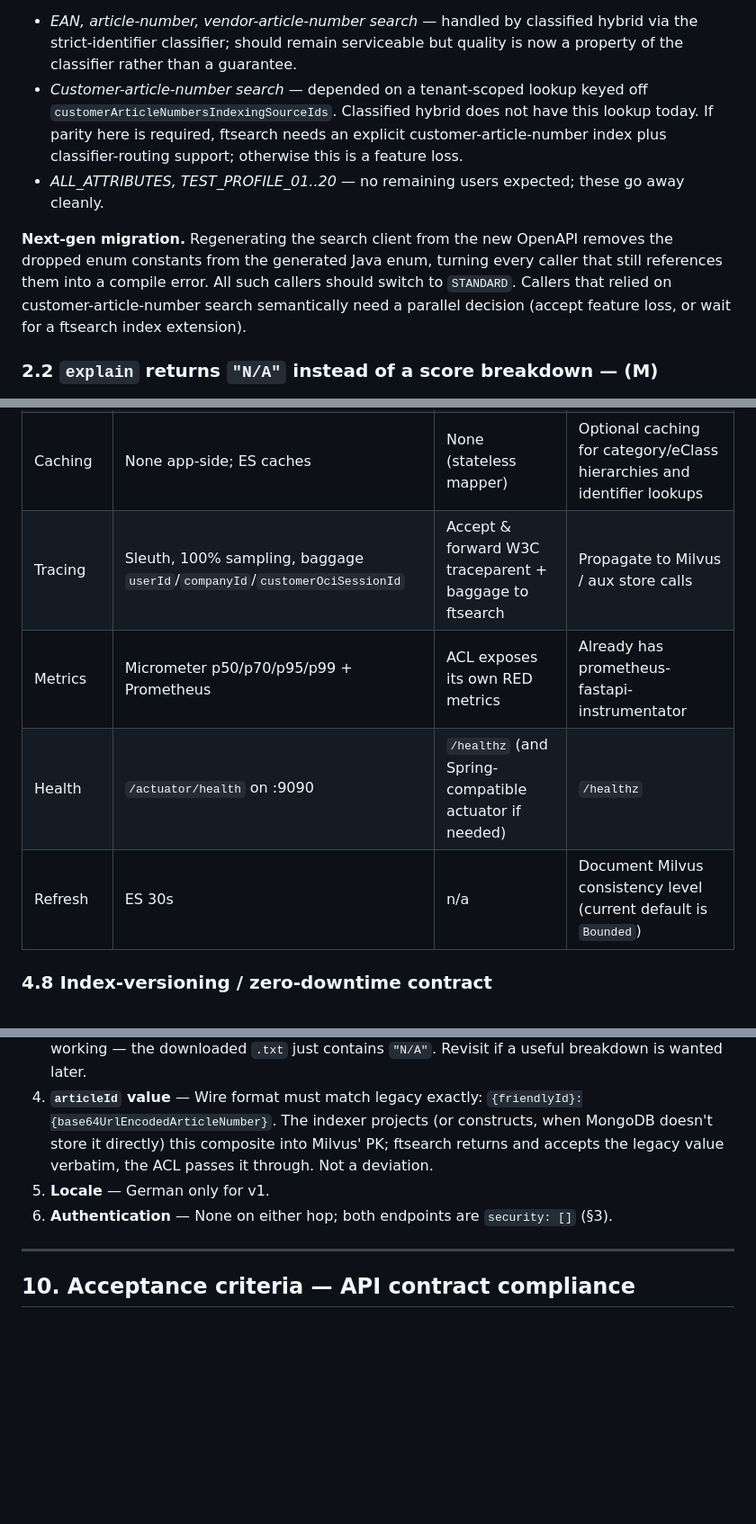
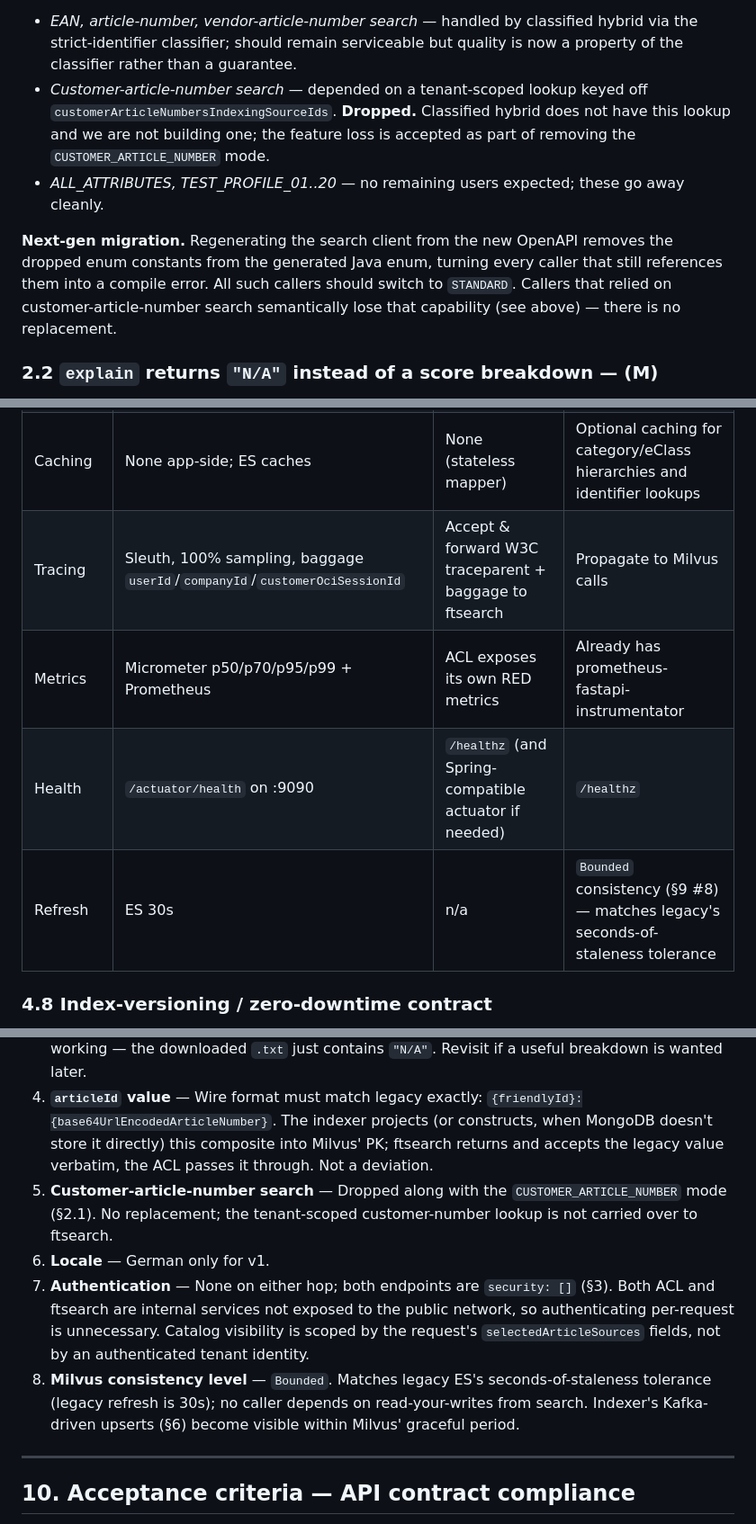
Before and after one commit to mxgr7/simplesystem-embedding, a Markdown page: issues/article-search-replacement-spec.md, 3 parts joined by grey strips. Shown at 90% size. GitHub-like rendering; blank space fills up the shorter version.

```diff
--- a/issues/article-search-replacement-spec.md
+++ b/issues/article-search-replacement-spec.md
@@ -102,10 +102,10 @@ The ACL validates against its OpenAPI; ftsearch validates again as defense-in-de
 **Functional consequences.** Several legacy use cases lose their dedicated mode and fall through to classified hybrid:
 
 - *EAN, article-number, vendor-article-number search* — handled by classified hybrid via the strict-identifier classifier; should remain serviceable but quality is now a property of the classifier rather than a guarantee.
-- *Customer-article-number search* — depended on a tenant-scoped lookup keyed off `customerArticleNumbersIndexingSourceIds`. Classified hybrid does not have this lookup today. If parity here is required, ftsearch needs an explicit customer-article-number index plus classifier-routing support; otherwise this is a feature loss.
+- *Customer-article-number search* — depended on a tenant-scoped lookup keyed off `customerArticleNumbersIndexingSourceIds`. **Dropped.** Classified hybrid does not have this lookup and we are not building one; the feature loss is accepted as part of removing the `CUSTOMER_ARTICLE_NUMBER` mode.
 - *ALL_ATTRIBUTES, TEST_PROFILE_01..20* — no remaining users expected; these go away cleanly.
 
-**Next-gen migration.** Regenerating the search client from the new OpenAPI removes the dropped enum constants from the generated Java enum, turning every caller that still references them into a compile error. All such callers should switch to `STANDARD`. Callers that relied on customer-article-number search semantically need a parallel decision (accept feature loss, or wait for a ftsearch index extension).
+**Next-gen migration.** Regenerating the search client from the new OpenAPI removes the dropped enum constants from the generated Java enum, turning every caller that still references them into a compile error. All such callers should switch to `STANDARD`. Callers that relied on customer-article-number search semantically lose that capability (see above) — there is no replacement.
 
 ### 2.2 `explain` returns `"N/A"` instead of a score breakdown — (M)
 
@@ -327,10 +333,10 @@ The ACL adds one network hop on top of legacy search; ftsearch carries the heavy
 | Retries          | Spring Retry, max 5, 500ms base, 1.5× multiplier, max 5s delay             | Retry on transient ftsearch failures with same policy     | Internal retries on Milvus + auxiliary calls                              |
 | Timeouts         | Implicit Spring MVC                                                        | Explicit ftsearch call timeout                            | Explicit per-call timeouts; total request budget ≤ existing p99           |
 | Caching          | None app-side; ES caches                                                   | None (stateless mapper)                                   | Optional caching for category/eClass hierarchies and identifier lookups   |
-| Tracing          | Sleuth, 100% sampling, baggage `userId`/`companyId`/`customerOciSessionId` | Accept & forward W3C traceparent + baggage to ftsearch    | Propagate to Milvus / aux store calls                                     |
+| Tracing          | Sleuth, 100% sampling, baggage `userId`/`companyId`/`customerOciSessionId` | Accept & forward W3C traceparent + baggage to ftsearch    | Propagate to Milvus calls                                                 |
 | Metrics          | Micrometer p50/p70/p95/p99 + Prometheus                                    | ACL exposes its own RED metrics                           | Already has prometheus-fastapi-instrumentator                             |
 | Health           | `/actuator/health` on :9090                                                | `/healthz` (and Spring-compatible actuator if needed)     | `/healthz`                                                                |
-| Refresh          | ES 30s                                                                     | n/a                                                       | Document Milvus consistency level (current default is `Bounded`)          |
+| Refresh          | ES 30s                                                                     | n/a                                                       | `Bounded` consistency (§9 #8) — matches legacy's seconds-of-staleness tolerance |
 
 ### 4.8 Index-versioning / zero-downtime contract
 
@@ -447,8 +464,10 @@ These were originally open questions; all are now resolved. Each links to where
 2. **`searchMode: SUMMARIES_ONLY`** — Kept. All three modes (`HITS_ONLY`, `SUMMARIES_ONLY`, `BOTH`) supported; cheap to implement on top of the same Milvus call ftsearch already runs.
 3. **`explain: true`** — Schema unchanged. The ACL returns the literal string `"N/A"` for every hit's `explanation` when `explain=true` (§2.2). The only consumer (`ExplanationButton.tsx`) keeps working — the downloaded `.txt` just contains `"N/A"`. Revisit if a useful breakdown is wanted later.
 4. **`articleId` value** — Wire format must match legacy exactly: `{friendlyId}:{base64UrlEncodedArticleNumber}`. The indexer projects (or constructs, when MongoDB doesn't store it directly) this composite into Milvus' PK; ftsearch returns and accepts the legacy value verbatim, the ACL passes it through. Not a deviation.
-5. **Locale** — German only for v1.
-6. **Authentication** — None on either hop; both endpoints are `security: []` (§3).
+5. **Customer-article-number search** — Dropped along with the `CUSTOMER_ARTICLE_NUMBER` mode (§2.1). No replacement; the tenant-scoped customer-number lookup is not carried over to ftsearch.
+6. **Locale** — German only for v1.
+7. **Authentication** — None on either hop; both endpoints are `security: []` (§3). Both ACL and ftsearch are internal services not exposed to the public network, so authenticating per-request is unnecessary. Catalog visibility is scoped by the request's `selectedArticleSources` fields, not by an authenticated tenant identity.
+8. **Milvus consistency level** — `Bounded`. Matches legacy ES's seconds-of-staleness tolerance (legacy refresh is 30s); no caller depends on read-your-writes from search. Indexer's Kafka-driven upserts (§6) become visible within Milvus' graceful period.
 
 ---
 
```
Also changed, not shown: other parts of issues/article-search-replacement-spec.md (+42 -25 lines).
